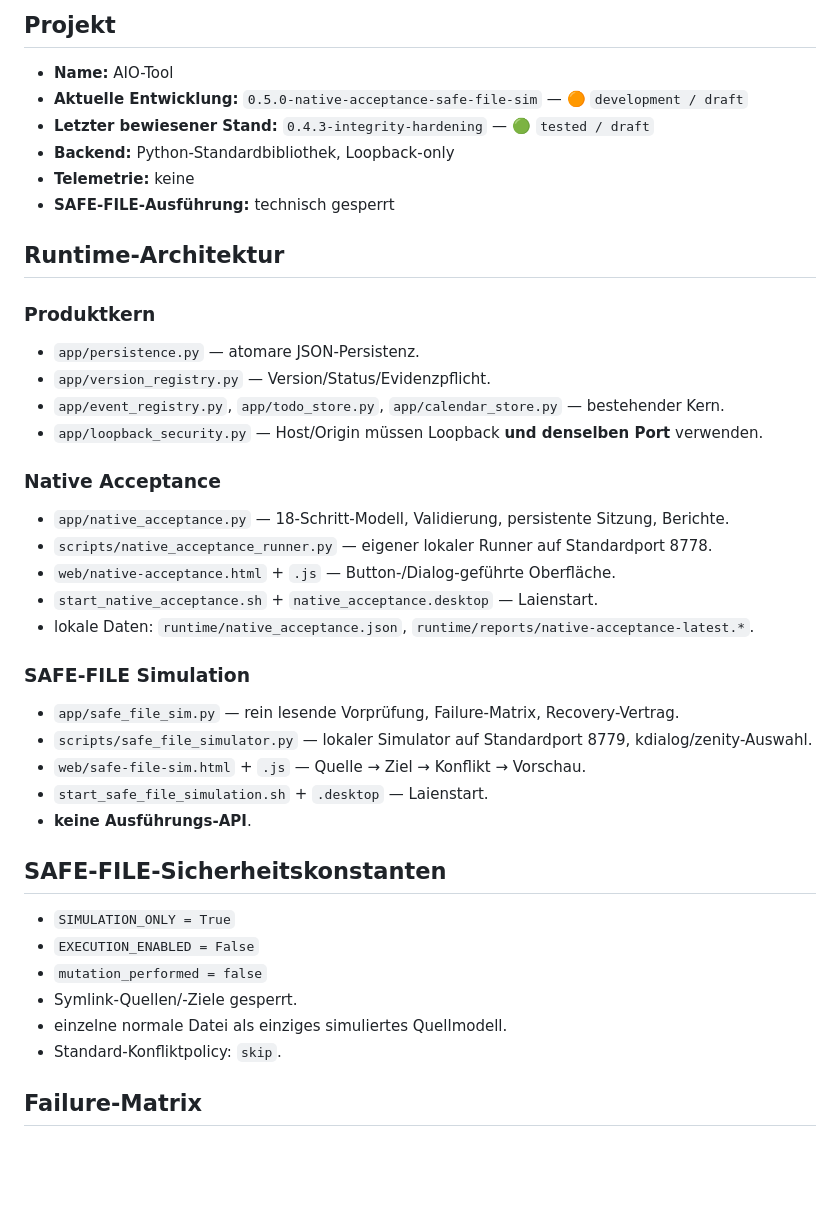
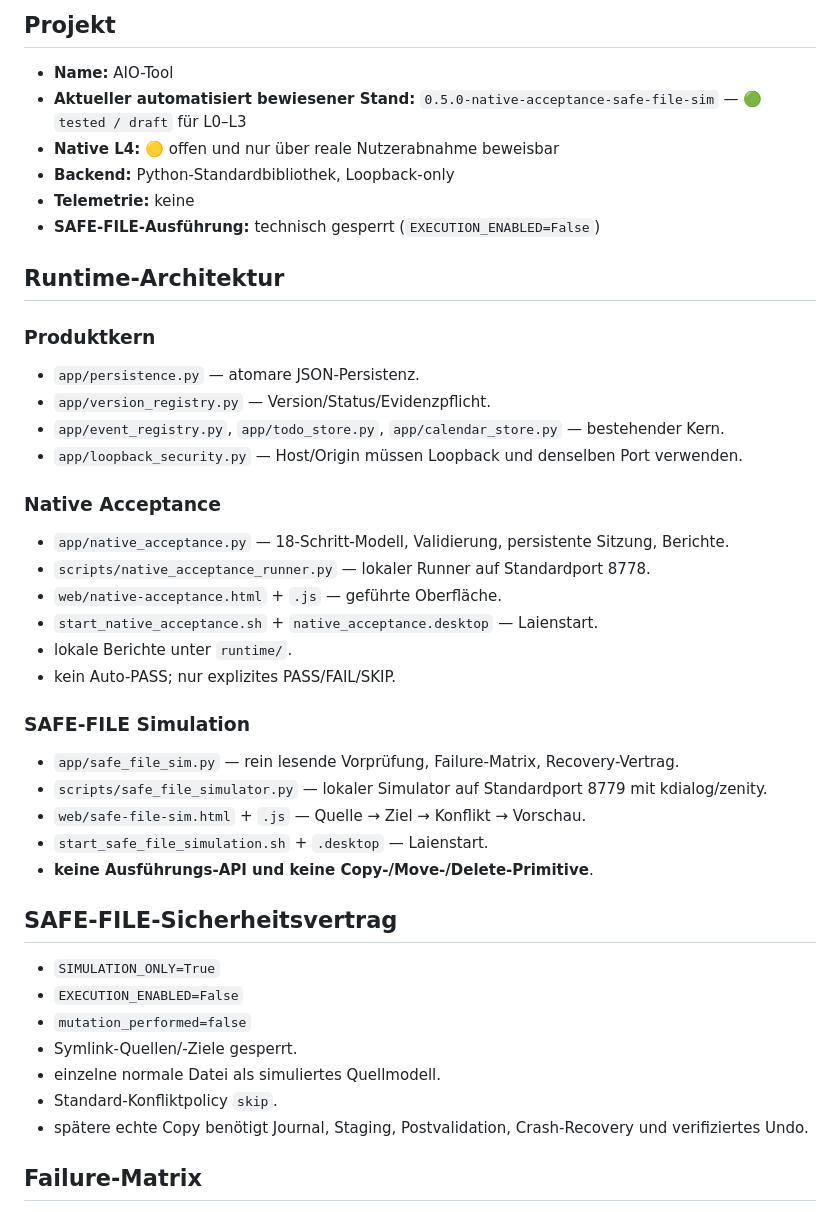
Before and after one commit to provoware/AIO-Tool, a Markdown page: MANIFEST.md, the part around one of its changes. Drawn GitHub-style; blank space fills up the shorter version.

Commit message:
docs: sync manifest to 0.5.0 TESTED automation status

```diff
--- a/MANIFEST.md
+++ b/MANIFEST.md
@@ -3,11 +3,11 @@
 ## Projekt
 
 - **Name:** AIO-Tool
-- **Aktuelle Entwicklung:** `0.5.0-native-acceptance-safe-file-sim` — 🟠 `development / draft`
-- **Letzter bewiesener Stand:** `0.4.3-integrity-hardening` — 🟢 `tested / draft`
+- **Aktueller automatisiert bewiesener Stand:** `0.5.0-native-acceptance-safe-file-sim` — 🟢 `tested / draft` für L0–L3
+- **Native L4:** 🟡 offen und nur über reale Nutzerabnahme beweisbar
 - **Backend:** Python-Standardbibliothek, Loopback-only
 - **Telemetrie:** keine
-- **SAFE-FILE-Ausführung:** technisch gesperrt
+- **SAFE-FILE-Ausführung:** technisch gesperrt (`EXECUTION_ENABLED=False`)
 
 ## Runtime-Architektur
 
@@ -16,32 +16,34 @@
 - `app/persistence.py` — atomare JSON-Persistenz.
 - `app/version_registry.py` — Version/Status/Evidenzpflicht.
 - `app/event_registry.py`, `app/todo_store.py`, `app/calendar_store.py` — bestehender Kern.
-- `app/loopback_security.py` — Host/Origin müssen Loopback **und denselben Port** verwenden.
+- `app/loopback_security.py` — Host/Origin müssen Loopback und denselben Port verwenden.
 
 ### Native Acceptance
 
 - `app/native_acceptance.py` — 18-Schritt-Modell, Validierung, persistente Sitzung, Berichte.
-- `scripts/native_acceptance_runner.py` — eigener lokaler Runner auf Standardport 8778.
-- `web/native-acceptance.html` + `.js` — Button-/Dialog-geführte Oberfläche.
+- `scripts/native_acceptance_runner.py` — lokaler Runner auf Standardport 8778.
+- `web/native-acceptance.html` + `.js` — geführte Oberfläche.
 - `start_native_acceptance.sh` + `native_acceptance.desktop` — Laienstart.
-- lokale Daten: `runtime/native_acceptance.json`, `runtime/reports/native-acceptance-latest.*`.
+- lokale Berichte unter `runtime/`.
+- kein Auto-PASS; nur explizites PASS/FAIL/SKIP.
 
 ### SAFE-FILE Simulation
 
 - `app/safe_file_sim.py` — rein lesende Vorprüfung, Failure-Matrix, Recovery-Vertrag.
-- `scripts/safe_file_simulator.py` — lokaler Simulator auf Standardport 8779, kdialog/zenity-Auswahl.
+- `scripts/safe_file_simulator.py` — lokaler Simulator auf Standardport 8779 mit kdialog/zenity.
 - `web/safe-file-sim.html` + `.js` — Quelle → Ziel → Konflikt → Vorschau.
 - `start_safe_file_simulation.sh` + `.desktop` — Laienstart.
-- **keine Ausführungs-API**.
+- **keine Ausführungs-API und keine Copy-/Move-/Delete-Primitive**.
 
-## SAFE-FILE-Sicherheitskonstanten
+## SAFE-FILE-Sicherheitsvertrag
 
-- `SIMULATION_ONLY = True`
-- `EXECUTION_ENABLED = False`
-- `mutation_performed = false`
+- `SIMULATION_ONLY=True`
+- `EXECUTION_ENABLED=False`
+- `mutation_performed=false`
 - Symlink-Quellen/-Ziele gesperrt.
-- einzelne normale Datei als einziges simuliertes Quellmodell.
-- Standard-Konfliktpolicy: `skip`.
+- einzelne normale Datei als simuliertes Quellmodell.
+- Standard-Konfliktpolicy `skip`.
+- spätere echte Copy benötigt Journal, Staging, Postvalidation, Crash-Recovery und verifiziertes Undo.
 
 ## Failure-Matrix
 
```
Also changed, not shown: other parts of MANIFEST.md (+9 -9 lines).
